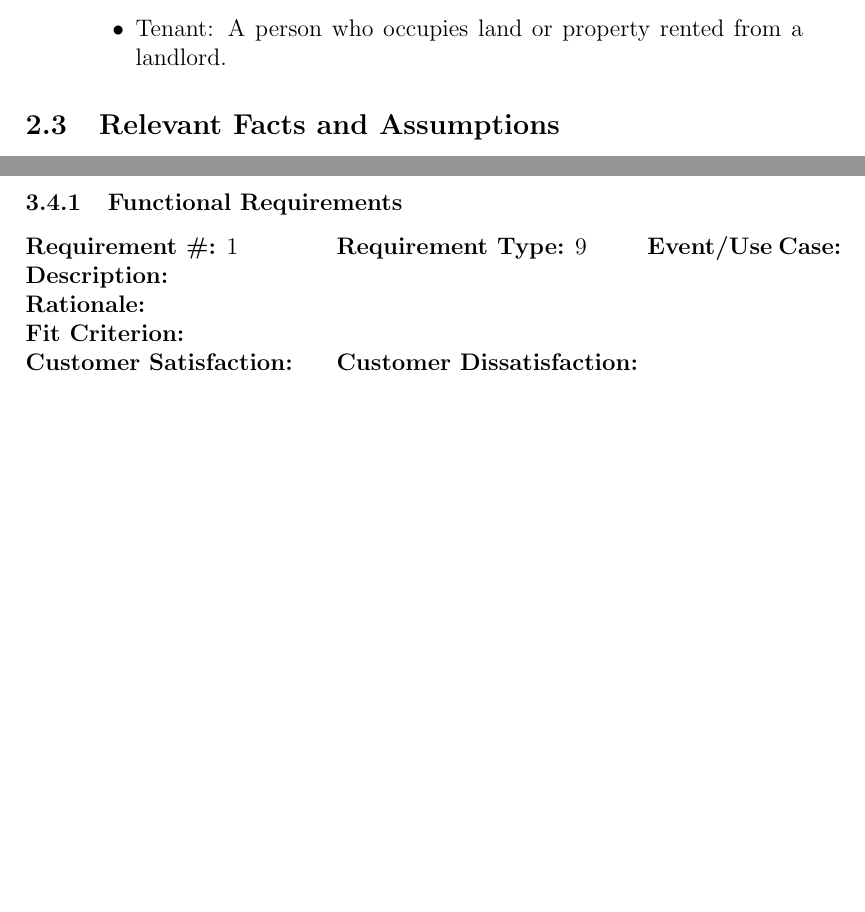
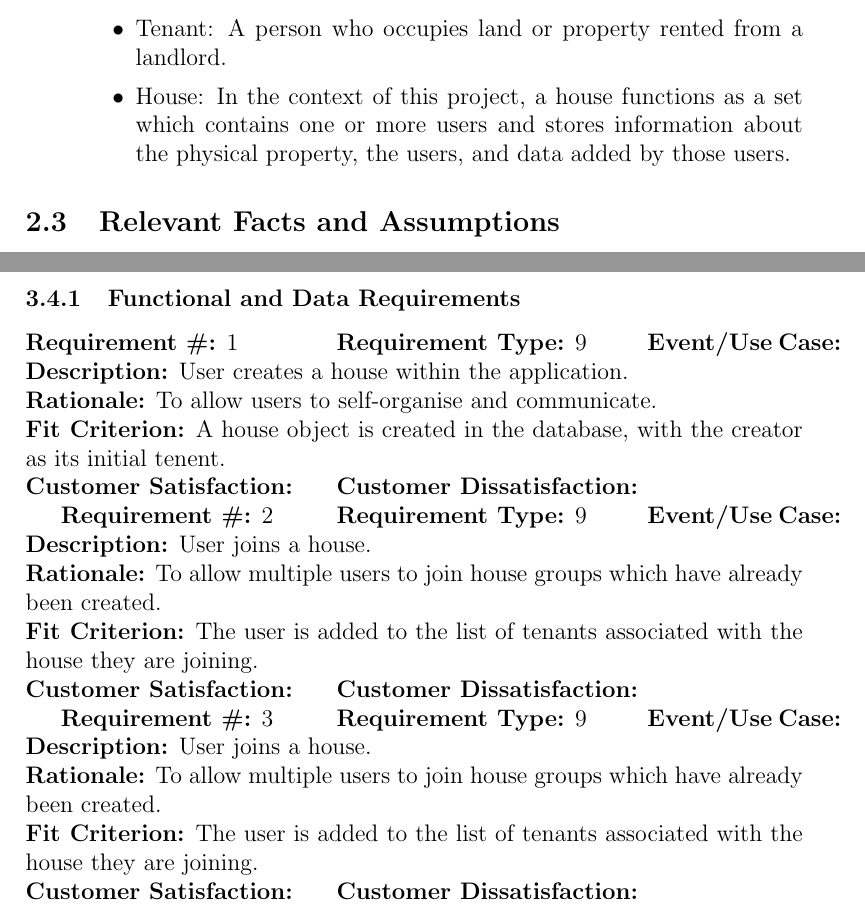
Before and after one commit to lyk2/quarters, a LaTeX document (Documents/Requirements/quartersSRS.tex): two parts of pages 10 and 13 of 21 before the commit and two parts of pages 10 and 12 of 21 after it, joined at a grey line, cut so that both start at the same text, the shorter picture padded with empty space. Compiled offline with pdfLaTeX.

Commit message:
updated functional requirements

```diff
--- a/Documents/Requirements/quartersSRS.tex
+++ b/Documents/Requirements/quartersSRS.tex
@@ -188,6 +188,9 @@ Landlord are responsible for the following actions:
     \item Landlord: A person who owns or runs a boarding house, inn, or similar
       establishment.
     \item Tenant: A person who occupies land or property rented from a landlord.
+    \item House: In the context of this project, a house functions as a set
+      which contains one or more users and stores information about the
+      physical property, the users, and data added by those users.
     \end{itemize}
 \end{description}
 \subsection{Relevant Facts and Assumptions} %%%%%%%%%%%%%%%%%%%%%%%%%%%%%%%%%%%%
@@ -271,19 +274,40 @@ N/A.
 
 \subsubsection{Product Boundary}
 \subsubsection{Product Use Case Table}
-\subsection{Functional Requirements}
-\subsubsection{Functional Requirements}
+\subsection{Functional and Data Requirements}
+\subsubsection{Functional and Data Requirements}
 \NumTabs{5}
 \textbf{Requirement \#:} 1
       \tab{\textbf{Requirement Type:} 9}
       \tab{\textbf{Event/Use Case:}} \\
-      \textbf{Description:} \\
-      \textbf{Rationale:} \\
-      \textbf{Fit Criterion:} \\
+      \textbf{Description:} User creates a house within the application. \\
+      \textbf{Rationale:} To allow users to self-organise and communicate. \\
+      \textbf{Fit Criterion:} A house object is created in the database, with
+      the creator as its initial tenent. \\
       \tab{\textbf{Customer Satisfaction:}
       \tab{\textbf{Customer Dissatisfaction:}}
 
+\textbf{Requirement \#:} 2
+      \tab{\textbf{Requirement Type:} 9}
+      \tab{\textbf{Event/Use Case:}} \\
+      \textbf{Description:} User joins a house. \\
+      \textbf{Rationale:} To allow multiple users to join house groups which
+      have already been created. \\
+      \textbf{Fit Criterion:} The user is added to the list of tenants
+      associated with the house they are joining. \\
+      \tab{\textbf{Customer Satisfaction:}
+      \tab{\textbf{Customer Dissatisfaction:}}
 
+\textbf{Requirement \#:} 3
+      \tab{\textbf{Requirement Type:} 9}
+      \tab{\textbf{Event/Use Case:}} \\
+      \textbf{Description:} User joins a house. \\
+      \textbf{Rationale:} To allow multiple users to join house groups which
+      have already been created. \\
+      \textbf{Fit Criterion:} The user is added to the list of tenants
+      associated with the house they are joining. \\
+      \tab{\textbf{Customer Satisfaction:}
+      \tab{\textbf{Customer Dissatisfaction:}
 
 \section{Nonfunctional Requirements}
 \subsection{Look and Feel Requirements}
```
